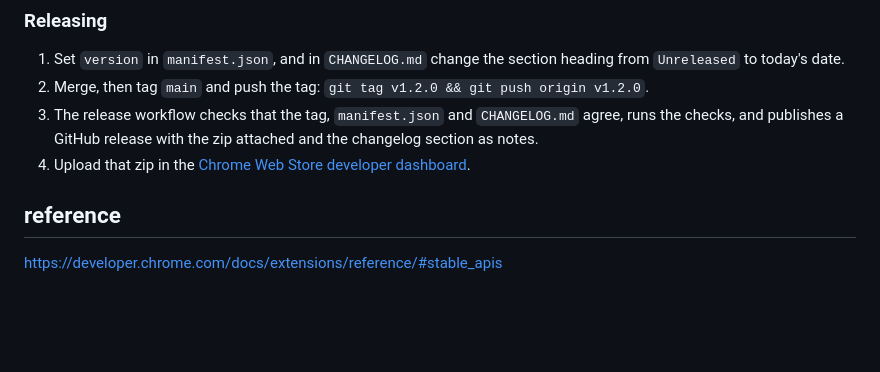
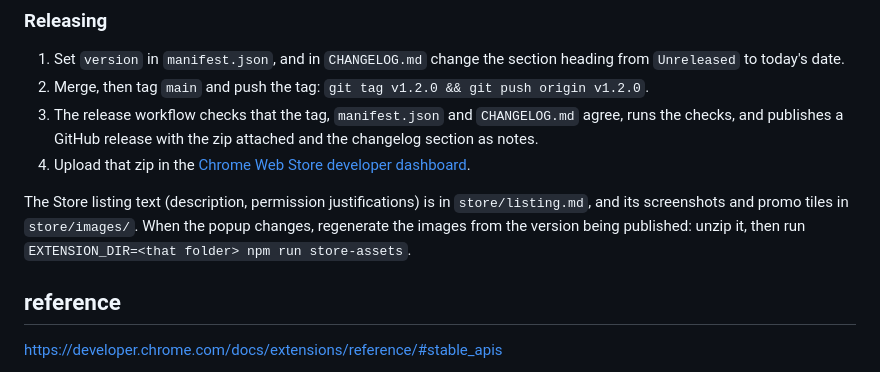
Before and after one commit to GanymedeNil/request-pipeline, a Markdown page: README.md, the part around the change. GitHub-like rendering; blank space fills up the shorter version.

```diff
--- a/README.md
+++ b/README.md
@@ -175,6 +175,8 @@ CI runs all of the above on every pull request, with the browser tests on the un
 3. The release workflow checks that the tag, `manifest.json` and `CHANGELOG.md` agree, runs the checks, and publishes a GitHub release with the zip attached and the changelog section as notes.
 4. Upload that zip in the [Chrome Web Store developer dashboard](https://chrome.google.com/webstore/devconsole).
 
+The Store listing text (description, permission justifications) is in `store/listing.md`, and its screenshots and promo tiles in `store/images/`. When the popup changes, regenerate the images from the version being published: unzip it, then run `EXTENSION_DIR=<that folder> npm run store-assets`.
+
 ## reference
 
 https://developer.chrome.com/docs/extensions/reference/#stable_apis
```
Also changed, not shown: CHANGELOG.md (+4 -0 lines), store/listing.md (added, +86 -0 lines), store/images/promo-marquee-1400x560.png (added), store/images/promo-small-440x280.png (added), store/images/screenshot-1-capture.png (added), store/images/screenshot-2-options.png (added), store/images/screenshot-3-json.png (added), 4 other files.
